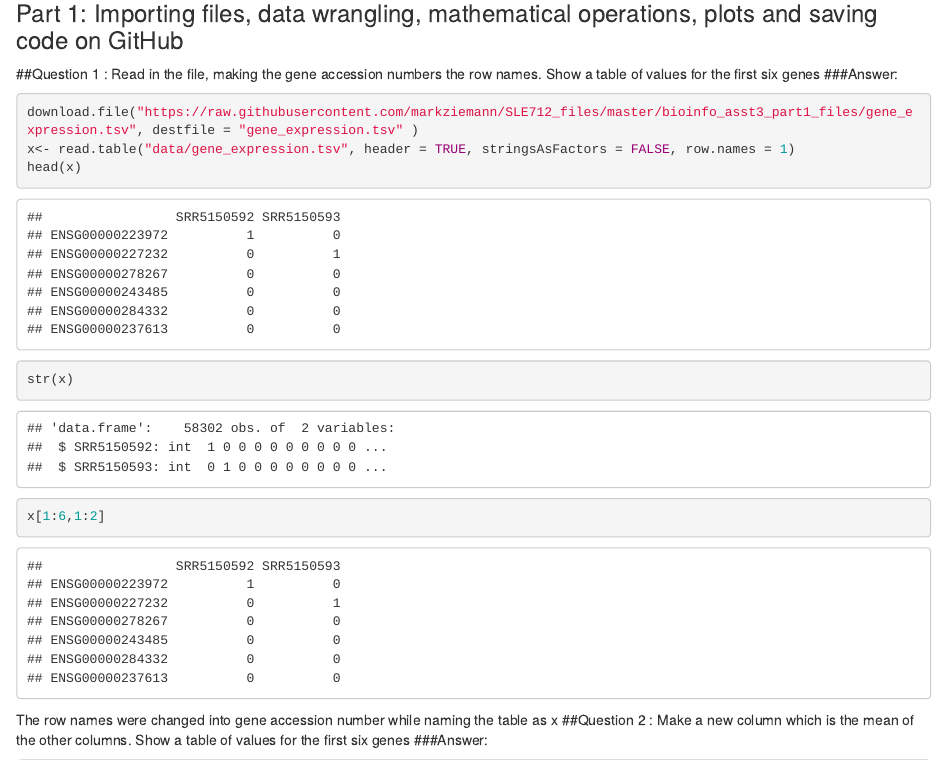
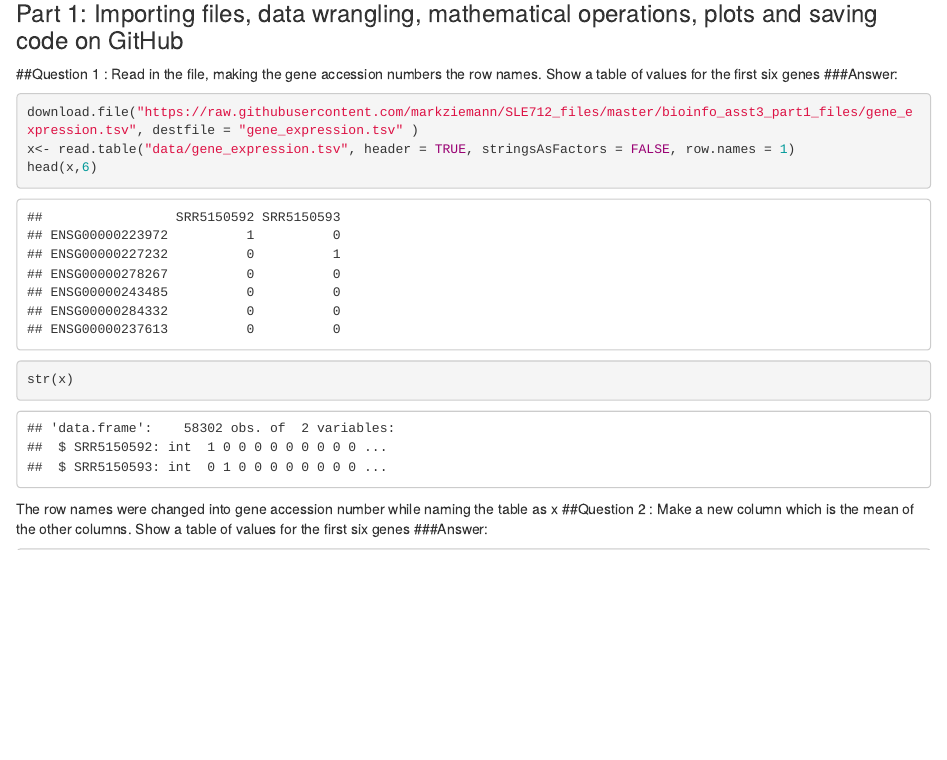
Before and after one commit to Nini099/SLE-712, an R Markdown document (rmd.Rmd): the page in a window 1100 px wide, from 140 px down. Rendered offline with R 4.5, knitr and Pandoc, with nearby package versions.

Commit message:
changes in question1

````diff
--- a/rmd.Rmd
+++ b/rmd.Rmd
@@ -14,9 +14,9 @@ editor_options:
 ```{r}
 download.file("https://raw.githubusercontent.com/markziemann/SLE712_files/master/bioinfo_asst3_part1_files/gene_expression.tsv", destfile = "gene_expression.tsv" )
 x<- read.table("data/gene_expression.tsv", header = TRUE, stringsAsFactors = FALSE, row.names = 1)
-head(x)
+head(x,6)
 str(x)
-x[1:6,1:2]
+
 ```
 The row names were changed into gene accession number while naming the table as x
 ##Question 2 : Make a new column which is the mean of the other columns. Show a table of values for the first six genes
````
